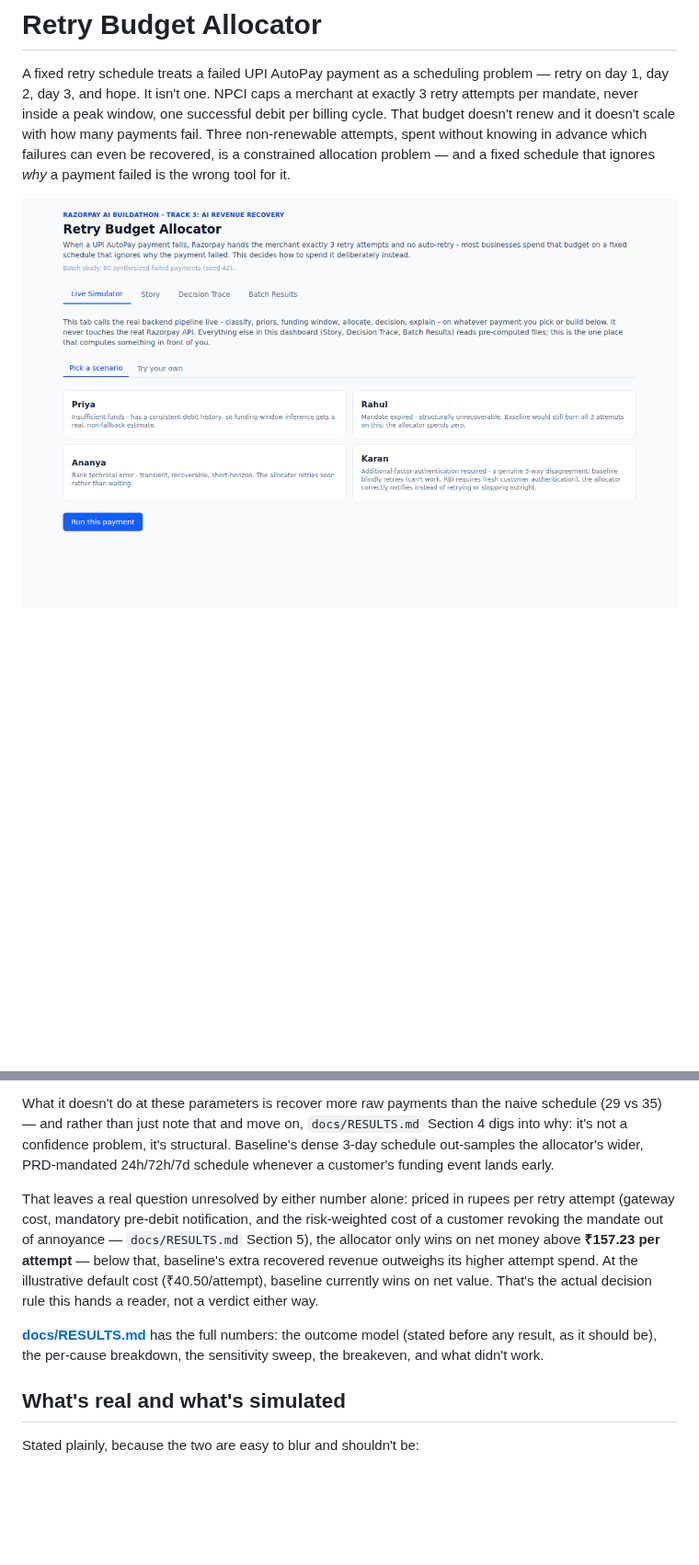
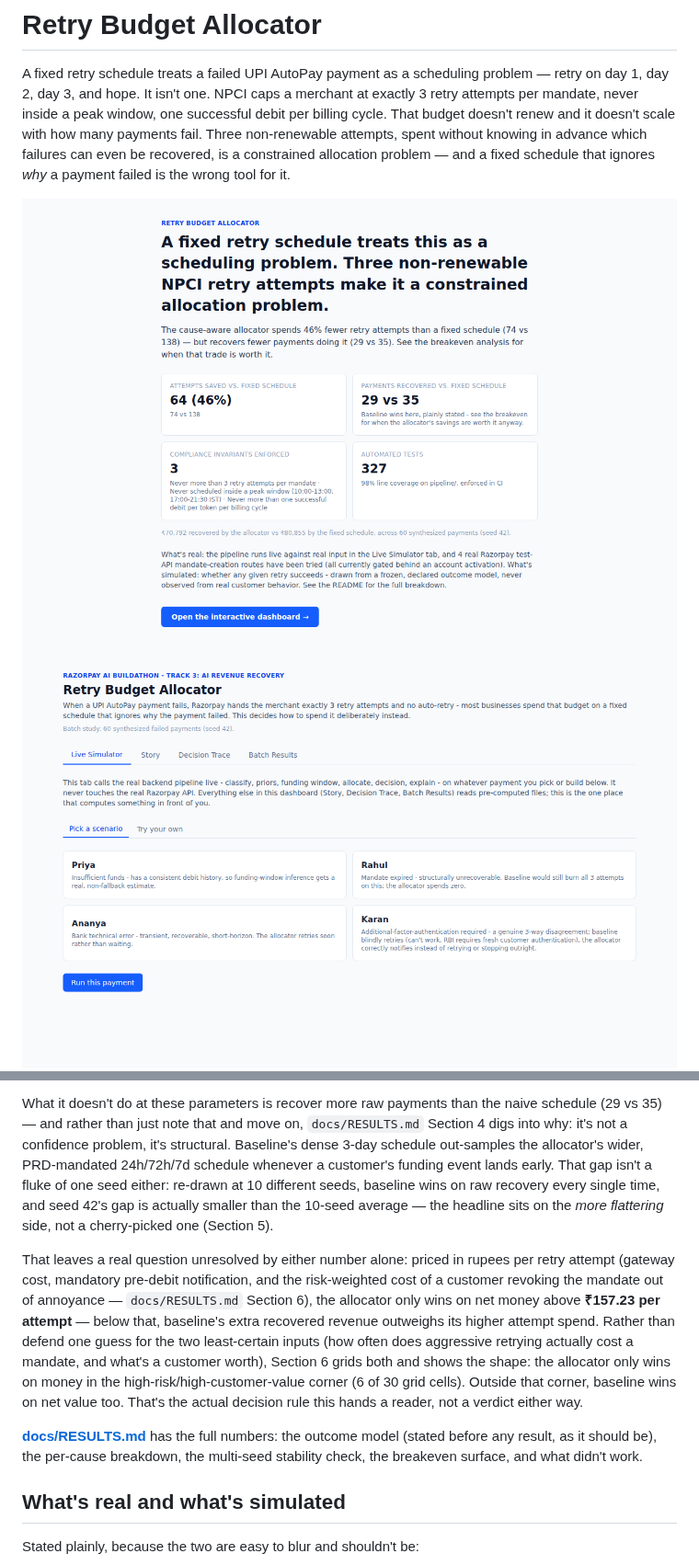
Before and after one commit to Asha0509/retry-budget-allocator, a Markdown page: README.md, 2 parts joined by grey strips. Shown at 92% size. Drawn GitHub-style; pictures changed too: docs/images/landing.png (added); blank space fills up the shorter version.

```diff
--- a/README.md
+++ b/README.md
@@ -9,7 +9,8 @@ attempts, spent without knowing in advance which failures can even be
 recovered, is a constrained allocation problem — and a fixed schedule that
 ignores *why* a payment failed is the wrong tool for it.
 
-![Live Simulator, landing state](docs/images/live-simulator.png)
+![Landing page: thesis, headline result with its caveat, and a plain scorecard](docs/images/landing.png)
+![Live Simulator, one click in](docs/images/live-simulator.png)
 ![Full trace: raw error payload, per-stage timings, allocator/baseline disagreement](docs/images/full-trace.png)
 
 **[docs/video/pitch.mp4](docs/video/pitch.mp4)**
@@ -83,20 +84,28 @@ the naive schedule (29 vs 35) — and rather than just note that and move on,
 `docs/RESULTS.md` Section 4 digs into why: it's not a confidence problem,
 it's structural. Baseline's dense 3-day schedule out-samples the
 allocator's wider, PRD-mandated 24h/72h/7d schedule whenever a customer's
-funding event lands early.
+funding event lands early. That gap isn't a fluke of one seed either:
+re-drawn at 10 different seeds, baseline wins on raw recovery every single
+time, and seed 42's gap is actually smaller than the 10-seed average — the
+headline sits on the *more flattering* side, not a cherry-picked one
+(Section 5).
 
 That leaves a real question unresolved by either number alone: priced in
 rupees per retry attempt (gateway cost, mandatory pre-debit notification,
 and the risk-weighted cost of a customer revoking the mandate out of
-annoyance — `docs/RESULTS.md` Section 5), the allocator only wins on net
+annoyance — `docs/RESULTS.md` Section 6), the allocator only wins on net
 money above **₹157.23 per attempt** — below that, baseline's extra
-recovered revenue outweighs its higher attempt spend. At the illustrative
-default cost (₹40.50/attempt), baseline currently wins on net value. That's
-the actual decision rule this hands a reader, not a verdict either way.
+recovered revenue outweighs its higher attempt spend. Rather than defend
+one guess for the two least-certain inputs (how often does aggressive
+retrying actually cost a mandate, and what's a customer worth), Section 6
+grids both and shows the shape: the allocator only wins on money in the
+high-risk/high-customer-value corner (6 of 30 grid cells). Outside that
+corner, baseline wins on net value too. That's the actual decision rule
+this hands a reader, not a verdict either way.
 
 **[docs/RESULTS.md](docs/RESULTS.md)** has the full numbers: the outcome
 model (stated before any result, as it should be), the per-cause breakdown,
-the sensitivity sweep, the breakeven, and what didn't work.
+the multi-seed stability check, the breakeven surface, and what didn't work.
 
 ## What's real and what's simulated
 
```
Also changed, not shown: other parts of README.md (+61 -45 lines), CLAUDE.md (+8 -1 lines).
